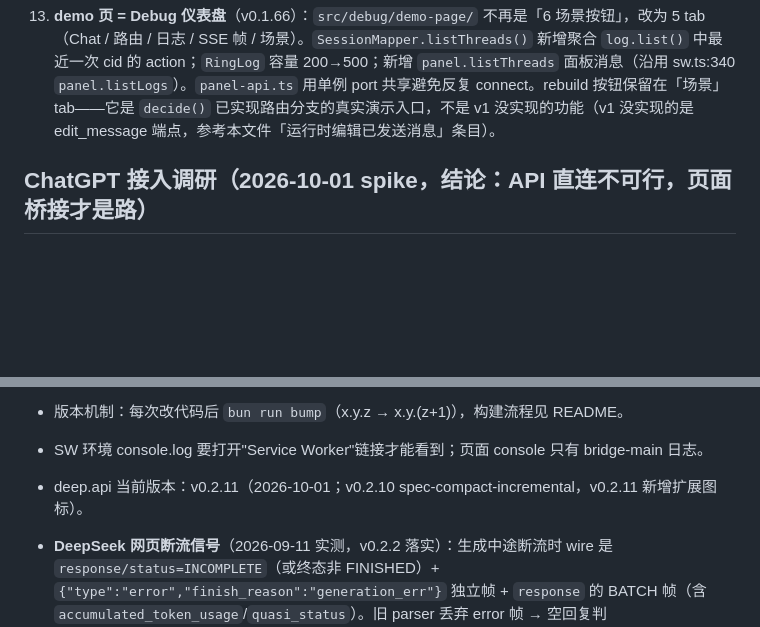
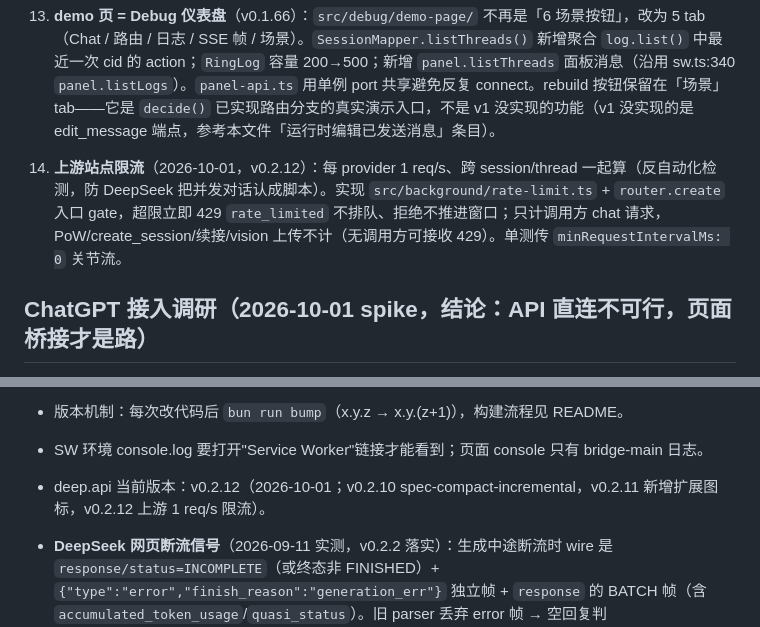
Before and after one commit to lixianmin/deep.api, a Markdown page: docs/01.memory.md, 2 parts joined by grey strips. Rendered like a GitHub page; blank space fills up the shorter version.

Commit message:
docs(memory): v0.2.12 上游限流决策 + 版本号

```diff
--- a/docs/01.memory.md
+++ b/docs/01.memory.md
@@ -25,6 +25,7 @@
 11. **storage 读取**：用数组形式 `chrome.storage.local.get([key])`（单字符串 key 的 await 返回形状不稳定，丢字段）。
 12. **CSP**：MV3 默认禁 wasm，manifest 需 `content_security_policy.extension_pages` 加 `'wasm-unsafe-eval'`。
 13. **demo 页 = Debug 仪表盘**（v0.1.66）：`src/debug/demo-page/` 不再是「6 场景按钮」，改为 5 tab（Chat / 路由 / 日志 / SSE 帧 / 场景）。`SessionMapper.listThreads()` 新增聚合 `log.list()` 中最近一次 cid 的 action；`RingLog` 容量 200→500；新增 `panel.listThreads` 面板消息（沿用 sw.ts:340 `panel.listLogs`）。`panel-api.ts` 用单例 port 共享避免反复 connect。rebuild 按钮保留在「场景」tab——它是 `decide()` 已实现路由分支的真实演示入口，不是 v1 没实现的功能（v1 没实现的是 edit_message 端点，参考本文件「运行时编辑已发送消息」条目）。
+14. **上游站点限流**（2026-10-01，v0.2.12）：每 provider 1 req/s、跨 session/thread 一起算（反自动化检测，防 DeepSeek 把并发对话认成脚本）。实现 `src/background/rate-limit.ts` + `router.create` 入口 gate，超限立即 429 `rate_limited` 不排队、拒绝不推进窗口；只计调用方 chat 请求，PoW/create_session/续接/vision 上传不计（无调用方可接收 429）。单测传 `minRequestIntervalMs: 0` 关节流。
 
 ## ChatGPT 接入调研（2026-10-01 spike，结论：API 直连不可行，页面桥接才是路）
 
@@ -55,7 +56,7 @@
 - 扩展加载目录是 `/Users/xmli/me/code/deep.api/extension/`（构建产物），**不是仓库根目录**；载入前先在 chrome://extensions 移除旧版。
 - 版本机制：每次改代码后 `bun run bump`（x.y.z → x.y.(z+1)），构建流程见 README。
 - SW 环境 console.log 要打开"Service Worker"链接才能看到；页面 console 只有 bridge-main 日志。
-- deep.api 当前版本：v0.2.11（2026-10-01；v0.2.10 spec-compact-incremental，v0.2.11 新增扩展图标）。
+- deep.api 当前版本：v0.2.12（2026-10-01；v0.2.10 spec-compact-incremental，v0.2.11 新增扩展图标，v0.2.12 上游 1 req/s 限流）。
 - **DeepSeek 网页断流信号**（2026-09-11 实测，v0.2.2 落实）：生成中途断流时 wire 是 `response/status=INCOMPLETE`（或终态非 FINISHED）+ `{"type":"error","finish_reason":"generation_err"}` 独立帧 + `response` 的 BATCH 帧（含 `accumulated_token_usage`/`quasi_status`）。旧 parser 丢弃 error 帧 → 空回复判 `finish_reason:stop`（silent bug）；v0.2.2 识别 → `stream_error` 事件 → Router 抛 503（已发分块不回滚）+ 解包 BATCH。**`auto_resume:false` 时网页仍出 Continue 按钮**——勿据该字段推断 UI 行为（曾误判，用户实测纠正）。
 - **断流自动续接已实施**（2026-09-12，v0.2.8）：断流后自动 `POST /api/v0/chat/continue`（`{chat_session_id, message_id, fallback_to_resume:true}`，无 PoW）；续接流复用同 parser，按「当前 message 已发**原始**字符数」裁剪快照重发，循环在 `runExclusiveStream` 锁内、上限 3 次 / 500ms，超限仍 503。spec：`docs/superpowers/specs/2026-09-12-continue-on-incomplete-design.md`；plan：`docs/superpowers/plans/2026-09-12-continue-on-incomplete.md`。**验收**：stub 注入断流 + 真实 parser 消费续接 SSE 的集成用例（真实断流不可按需复现，未做手测）。
 - **stream:true 返回值形状必须严格遵循 OpenAI Chat Completions SSE 契约**（v0.1.49 修复）：必须是 `Response-like`（含 `body.getReader()`，content-type: text/event-stream），不是 `AsyncIterable<string>`。下斴（如 spice `parseDeepApiSse`）用 `body.getReader().read()` 读 Uint8Array + TextDecoder 拼 SSE 帧。`AsyncIterable<string>` 返了会被判定非 Response，fall back 到按 `{choices:[...]}` 形状取数据取不到 → 空响应 → 「AI 无回复」。v0.1.45 改 SSE 帧序列化到 `AsyncIterable<string>`，v0.1.49 才改成 `Response`，中间四版接口形状不匹配是 bridge 侧历史 regression。
```
